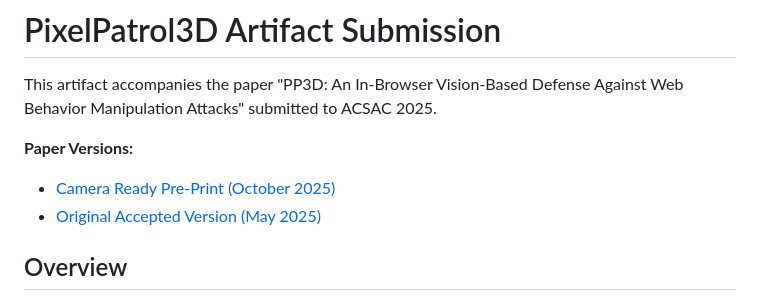
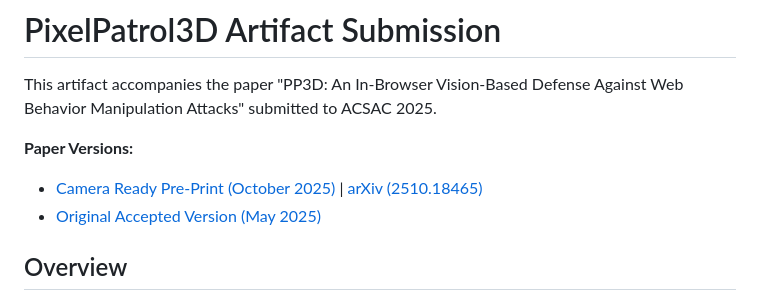
Before and after one commit to NISLabUGA/PixelPatrol3D_Code_ACSAC_Artifacts, a Markdown page: README.md, the part around the change. Rendered like a GitHub page.

Commit message:
addex arxiv link

```diff
--- a/README.md
+++ b/README.md
@@ -4,7 +4,7 @@ This artifact accompanies the paper "PP3D: An In-Browser Vision-Based Defense Ag
 
 **Paper Versions:**
 
-- [Camera Ready Pre-Print (October 2025)](pp3d_acsac_cr_102125.pdf)
+- [Camera Ready Pre-Print (October 2025)](pp3d_acsac_cr_102125.pdf) | [arXiv (2510.18465)](https://arxiv.org/pdf/2510.18465)
 - [Original Accepted Version (May 2025)](pp3d_acsac_053025.pdf)
 
 ## Overview
```
